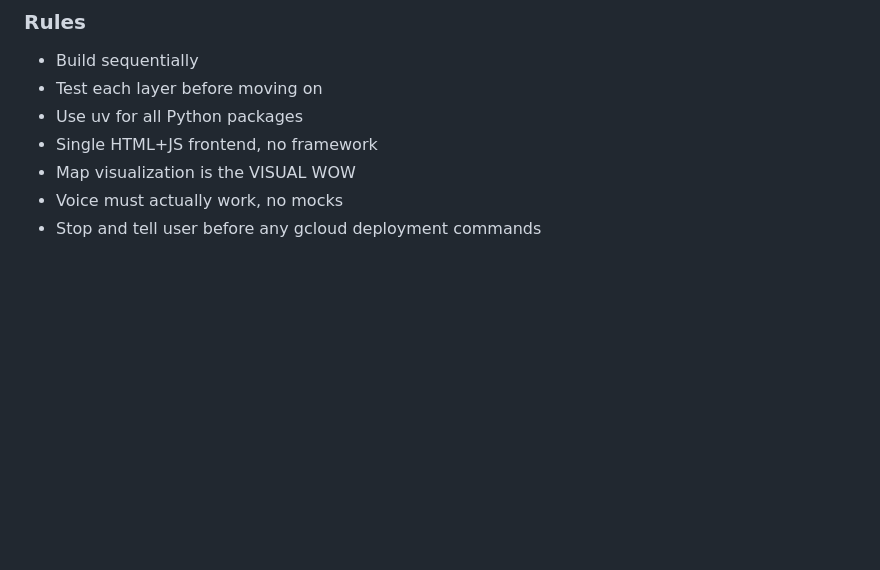
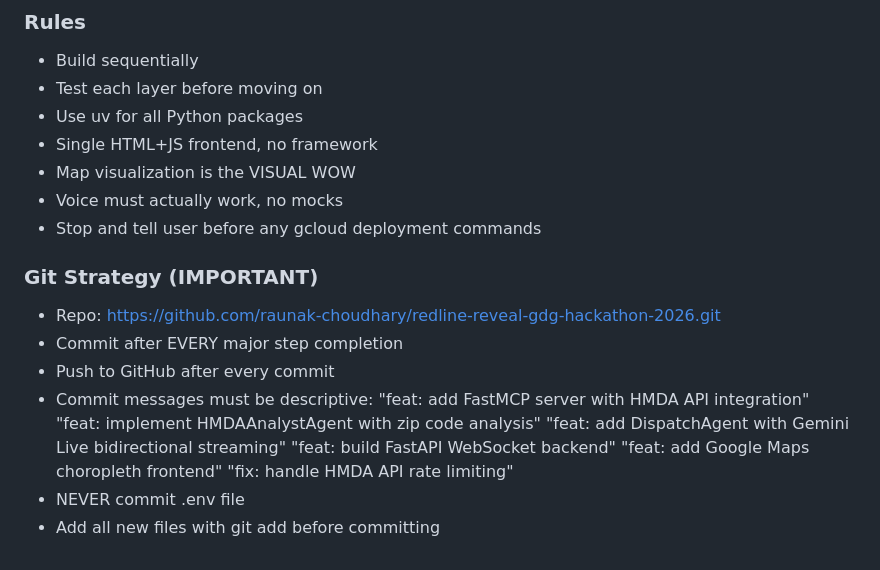
Before and after one commit to raunak-choudhary/redline-reveal-gdg-hackathon-2026, a Markdown page: CLAUDE.md, the part around the change. Drawn GitHub-style; blank space fills up the shorter version.

Commit message:
chore: add git strategy to CLAUDE.md

```diff
--- a/CLAUDE.md
+++ b/CLAUDE.md
@@ -128,3 +128,17 @@ hmda_analyst = LlmAgent(
 - Map visualization is the VISUAL WOW
 - Voice must actually work, no mocks
 - Stop and tell user before any gcloud deployment commands
+
+### Git Strategy (IMPORTANT)
+- Repo: https://github.com/raunak-choudhary/redline-reveal-gdg-hackathon-2026.git
+- Commit after EVERY major step completion
+- Push to GitHub after every commit
+- Commit messages must be descriptive:
+  "feat: add FastMCP server with HMDA API integration"
+  "feat: implement HMDAAnalystAgent with zip code analysis"
+  "feat: add DispatchAgent with Gemini Live bidirectional streaming"
+  "feat: build FastAPI WebSocket backend"
+  "feat: add Google Maps choropleth frontend"
+  "fix: handle HMDA API rate limiting"
+- NEVER commit .env file
+- Add all new files with git add before committing
```
